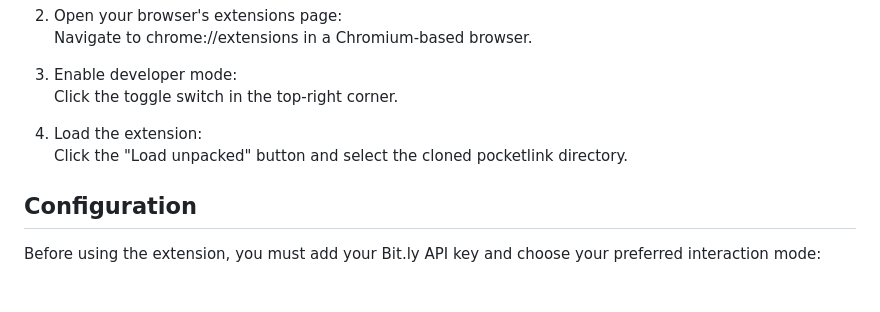
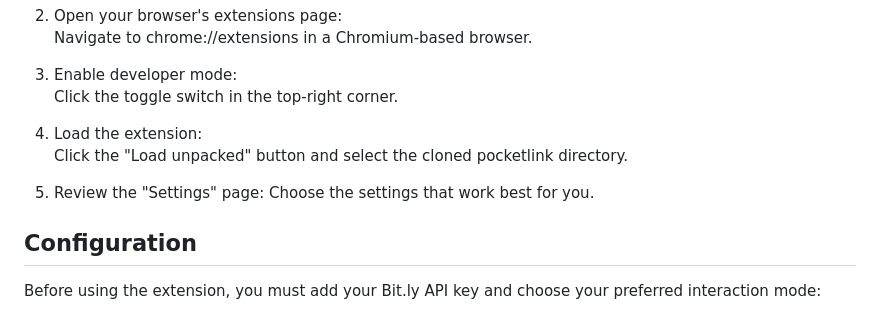
Before and after one commit to jamditis/pocketlink, a Markdown page: README.md, the part around the change. Rendered like a GitHub page; blank space fills up the shorter version.

```diff
--- a/README.md
+++ b/README.md
@@ -52,6 +52,8 @@ If you'd like to load the extension from the source to test or contribute:
    Click the toggle switch in the top-right corner.
 4. Load the extension:
    Click the "Load unpacked" button and select the cloned pocketlink directory.
+5. Review the "Settings" page:
+   Choose the settings that work best for you.
 
 ## **Configuration**
 
```
